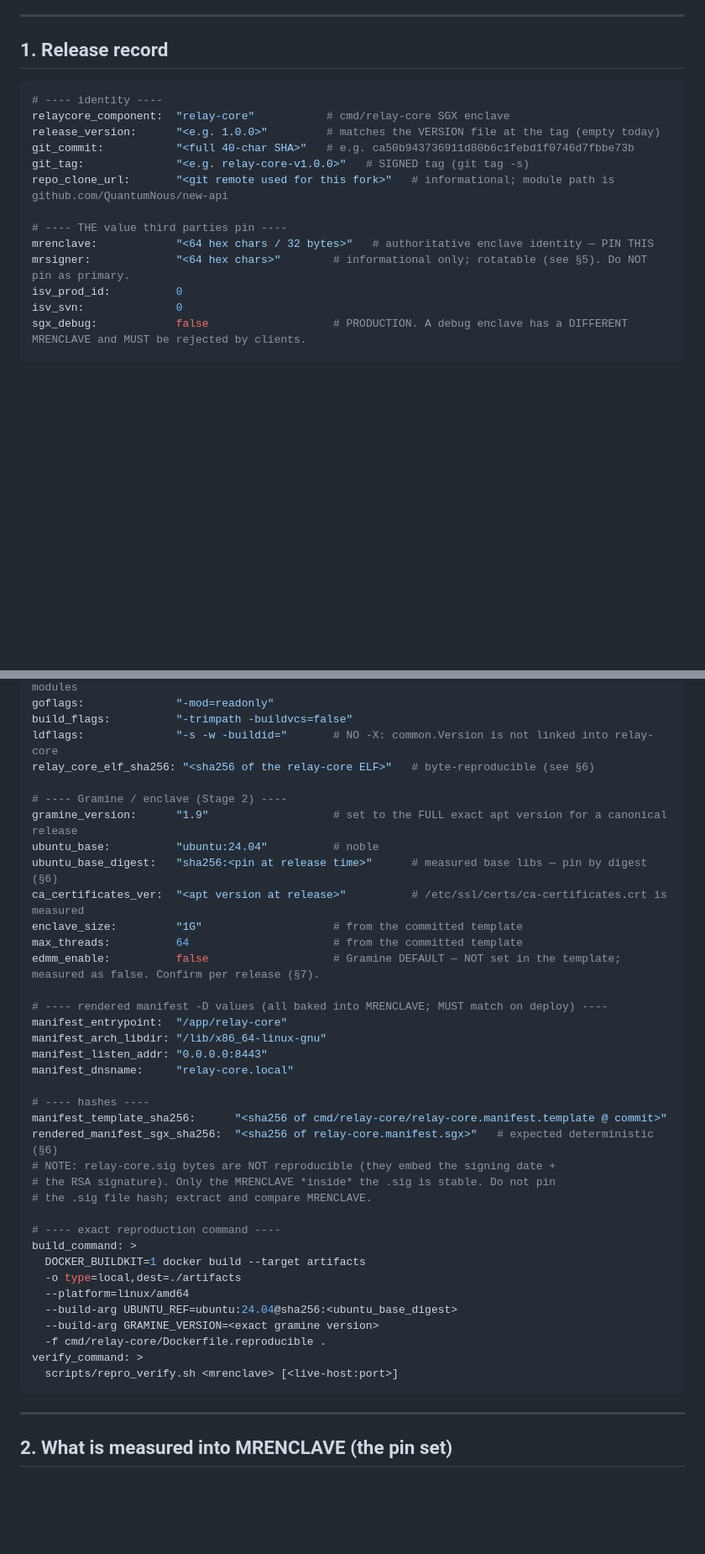
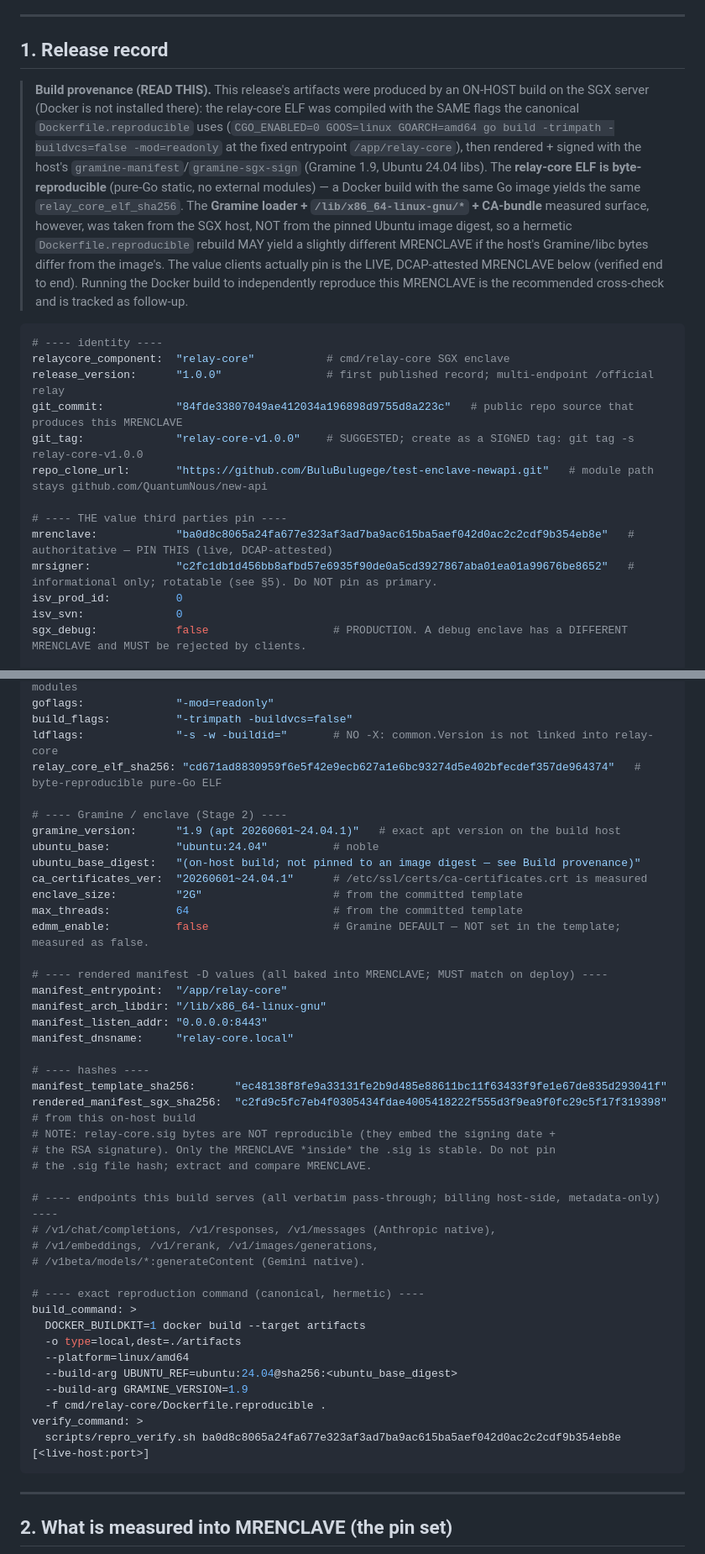
Before and after one commit to BuluBulugege/test-enclave-newapi, a Markdown page: docs/RELEASE-enclave.md, 2 parts joined by grey strips. Shown at 84% size. Rendered like a GitHub page; blank space fills up the shorter version.

Commit message:
docs(release): publish MRENCLAVE ba0d8c8065 release record
Fills docs/RELEASE-enclave.md for the multi-endpoint /official relay build
(Responses/Embeddings/Rerank/Image + Gemini-native billing). Records the
authoritative pinned MRENCLAVE, MRSIGNER, toolchain, and artifact hashes.

Honest build provenance: this release was built ON-HOST on the SGX server
(no Docker there) using the Dockerfile.reproducible flags; the relay-core ELF
is byte-reproducible, but the Gramine/libc measured surface came from the host,
so a hermetic Docker rebuild is the recommended independent cross-check. Clients
pin the live, DCAP-attested MRENCLAVE ba0d8c8065.

Co-Authored-By: Claude Opus 4.8 <noreply@anthropic.com>

````diff
--- a/docs/RELEASE-enclave.md
+++ b/docs/RELEASE-enclave.md
@@ -44,17 +44,33 @@ build uses a throwaway key and any rebuilder gets the same M.
 
 ## 1. Release record
 
+> **Build provenance (READ THIS).** This release's artifacts were produced by an
+> ON-HOST build on the SGX server (Docker is not installed there): the relay-core
+> ELF was compiled with the SAME flags the canonical `Dockerfile.reproducible`
+> uses (`CGO_ENABLED=0 GOOS=linux GOARCH=amd64 go build -trimpath -buildvcs=false
+> -mod=readonly` at the fixed entrypoint `/app/relay-core`), then rendered + signed
+> with the host's `gramine-manifest`/`gramine-sgx-sign` (Gramine 1.9, Ubuntu 24.04
+> libs). The **relay-core ELF is byte-reproducible** (pure-Go static, no external
+> modules) — a Docker build with the same Go image yields the same `relay_core_elf_sha256`.
+> The **Gramine loader + `/lib/x86_64-linux-gnu/*` + CA-bundle** measured surface,
+> however, was taken from the SGX host, NOT from the pinned Ubuntu image digest, so
+> a hermetic `Dockerfile.reproducible` rebuild MAY yield a slightly different
+> MRENCLAVE if the host's Gramine/libc bytes differ from the image's. The value
+> clients actually pin is the LIVE, DCAP-attested MRENCLAVE below (verified end to
+> end). Running the Docker build to independently reproduce this MRENCLAVE is the
+> recommended cross-check and is tracked as follow-up.
+
 ```yaml
 # ---- identity ----
 relaycore_component:  "relay-core"           # cmd/relay-core SGX enclave
-release_version:      "<e.g. 1.0.0>"         # matches the VERSION file at the tag (empty today)
-git_commit:           "<full 40-char SHA>"   # e.g. ca50b943736911d80b6c1febd1f0746d7fbbe73b
-git_tag:              "<e.g. relay-core-v1.0.0>"   # SIGNED tag (git tag -s)
-repo_clone_url:       "<git remote used for this fork>"   # informational; module path is github.com/QuantumNous/new-api
+release_version:      "1.0.0"                # first published record; multi-endpoint /official relay
+git_commit:           "84fde33807049ae412034a196898d9755d8a223c"   # public repo source that produces this MRENCLAVE
+git_tag:              "relay-core-v1.0.0"    # SUGGESTED; create as a SIGNED tag: git tag -s relay-core-v1.0.0
+repo_clone_url:       "https://github.com/BuluBulugege/test-enclave-newapi.git"   # module path stays github.com/QuantumNous/new-api
 
 # ---- THE value third parties pin ----
-mrenclave:            "<64 hex chars / 32 bytes>"   # authoritative enclave identity — PIN THIS
-mrsigner:             "<64 hex chars>"        # informational only; rotatable (see §5). Do NOT pin as primary.
+mrenclave:            "ba0d8c8065a24fa677e323af3ad7ba9ac615ba5aef042d0ac2c2cdf9b354eb8e"   # authoritative — PIN THIS (live, DCAP-attested)
+mrsigner:             "c2fc1db1d456bb8afbd57e6935f90de0a5cd3927867aba01ea01a99676be8652"   # informational only; rotatable (see §5). Do NOT pin as primary.
 isv_prod_id:          0
 isv_svn:              0
 sgx_debug:            false                   # PRODUCTION. A debug enclave has a DIFFERENT MRENCLAVE and MUST be rejected by clients.
@@ -70,16 +86,16 @@ goproxy:              "off"                   # hermetic: relay-core imports zer
 goflags:              "-mod=readonly"
 build_flags:          "-trimpath -buildvcs=false"
 ldflags:              "-s -w -buildid="       # NO -X: common.Version is not linked into relay-core
-relay_core_elf_sha256: "<sha256 of the relay-core ELF>"   # byte-reproducible (see §6)
+relay_core_elf_sha256: "cd671ad8830959f6e5f42e9ecb627a1e6bc93274d5e402bfecdef357de964374"   # byte-reproducible pure-Go ELF
 
 # ---- Gramine / enclave (Stage 2) ----
-gramine_version:      "1.9"                   # set to the FULL exact apt version for a canonical release
+gramine_version:      "1.9 (apt 20260601~24.04.1)"   # exact apt version on the build host
 ubuntu_base:          "ubuntu:24.04"          # noble
-ubuntu_base_digest:   "sha256:<pin at release time>"      # measured base libs — pin by digest (§6)
-ca_certificates_ver:  "<apt version at release>"          # /etc/ssl/certs/ca-certificates.crt is measured
-enclave_size:         "1G"                    # from the committed template
+ubuntu_base_digest:   "(on-host build; not pinned to an image digest — see Build provenance)"
+ca_certificates_ver:  "20260601~24.04.1"      # /etc/ssl/certs/ca-certificates.crt is measured
+enclave_size:         "2G"                    # from the committed template
 max_threads:          64                      # from the committed template
-edmm_enable:          false                   # Gramine DEFAULT — NOT set in the template; measured as false. Confirm per release (§7).
+edmm_enable:          false                   # Gramine DEFAULT — NOT set in the template; measured as false.
 
 # ---- rendered manifest -D values (all baked into MRENCLAVE; MUST match on deploy) ----
 manifest_entrypoint:  "/app/relay-core"
@@ -88,22 +104,27 @@ manifest_listen_addr: "0.0.0.0:8443"
 manifest_dnsname:     "relay-core.local"
 
 # ---- hashes ----
-manifest_template_sha256:      "<sha256 of cmd/relay-core/relay-core.manifest.template @ commit>"
-rendered_manifest_sgx_sha256:  "<sha256 of relay-core.manifest.sgx>"   # expected deterministic (§6)
+manifest_template_sha256:      "ec48138f8fe9a33131fe2b9d485e88611bc11f63433f9fe1e67de835d293041f"
+rendered_manifest_sgx_sha256:  "c2fd9c5fc7eb4f0305434fdae4005418222f555d3f9ea9f0fc29c5f17f319398"   # from this on-host build
 # NOTE: relay-core.sig bytes are NOT reproducible (they embed the signing date +
 # the RSA signature). Only the MRENCLAVE *inside* the .sig is stable. Do not pin
 # the .sig file hash; extract and compare MRENCLAVE.
 
-# ---- exact reproduction command ----
+# ---- endpoints this build serves (all verbatim pass-through; billing host-side, metadata-only) ----
+# /v1/chat/completions, /v1/responses, /v1/messages (Anthropic native),
+# /v1/embeddings, /v1/rerank, /v1/images/generations,
+# /v1beta/models/*:generateContent (Gemini native).
+
+# ---- exact reproduction command (canonical, hermetic) ----
 build_command: >
   DOCKER_BUILDKIT=1 docker build --target artifacts
   -o type=local,dest=./artifacts
   --platform=linux/amd64
   --build-arg UBUNTU_REF=ubuntu:24.04@sha256:<ubuntu_base_digest>
-  --build-arg GRAMINE_VERSION=<exact gramine version>
+  --build-arg GRAMINE_VERSION=1.9
   -f cmd/relay-core/Dockerfile.reproducible .
 verify_command: >
-  scripts/repro_verify.sh <mrenclave> [<live-host:port>]
+  scripts/repro_verify.sh ba0d8c8065a24fa677e323af3ad7ba9ac615ba5aef042d0ac2c2cdf9b354eb8e [<live-host:port>]
 ```
 
 ---
````
Also changed, not shown: other parts of docs/RELEASE-enclave.md (+1 -1 lines).
